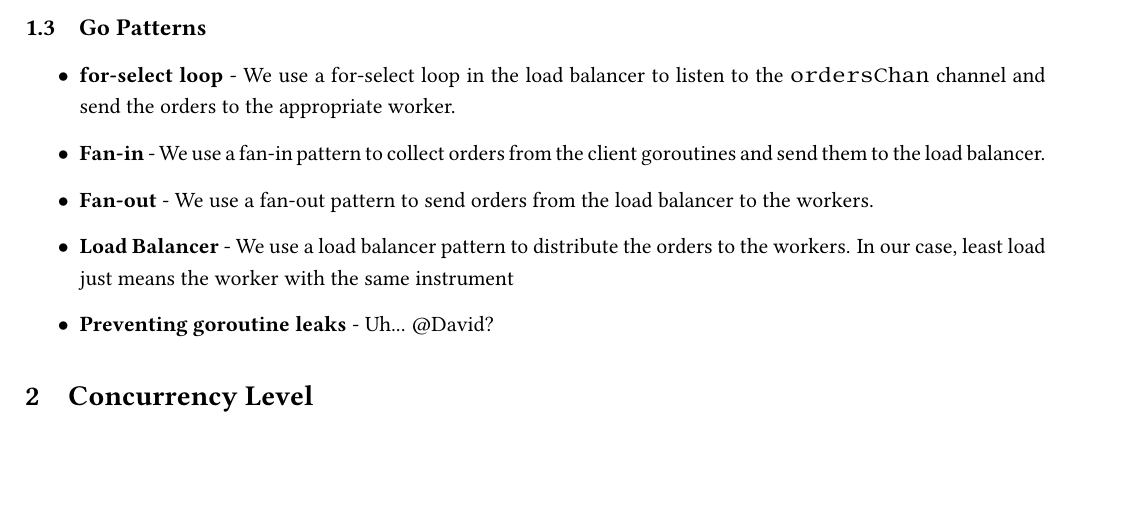
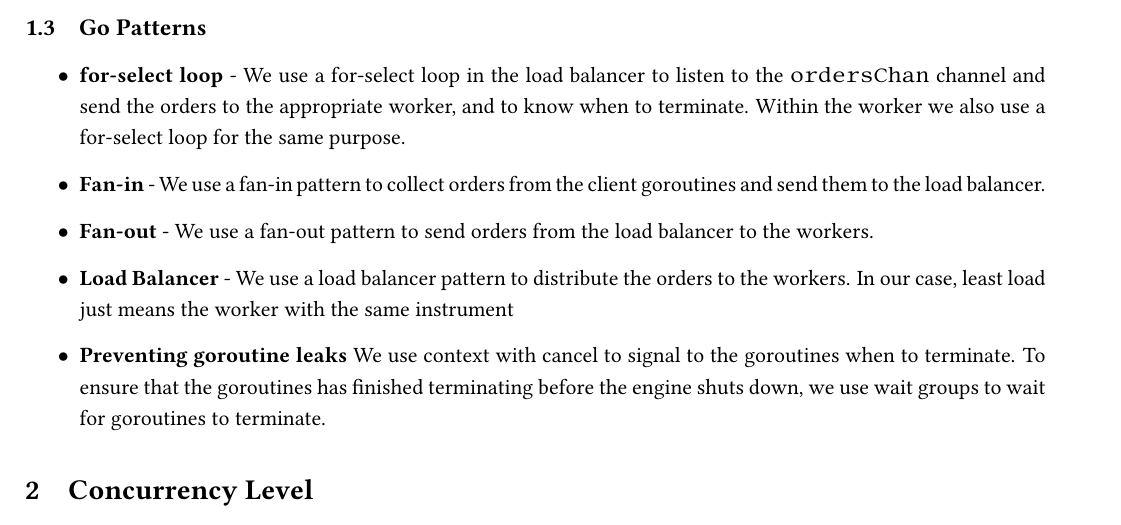
Before and after one commit to wangwiza/matching-engine-golang, a LaTeX document (report/main.tex): part of page 1 of 2, cut so that both start at the same text, the shorter picture padded with empty space. Compiled offline with pdfLaTeX.

Commit message:
Add missing content

```diff
--- a/report/main.tex
+++ b/report/main.tex
@@ -32,11 +32,15 @@ The workers have a goroutine that listens to the \texttt{queue} channel and proc
 
 \begin{itemize}
 
-\item \textbf{for-select loop} - We use a for-select loop in the load balancer to listen to the \texttt{ordersChan} channel and send the orders to the appropriate worker.
+\item \textbf{for-select loop} - We use a for-select loop in the load balancer to listen to the
+    \texttt{ordersChan} channel and send the orders to the appropriate worker, and to know when to
+    terminate. Within the worker we also use a for-select loop for the same purpose.
 \item \textbf{Fan-in} - We use a fan-in pattern to collect orders from the client goroutines and send them to the load balancer.
 \item \textbf{Fan-out} - We use a fan-out pattern to send orders from the load balancer to the workers.
 \item \textbf{Load Balancer} - We use a load balancer pattern to distribute the orders to the workers. In our case, least load just means the worker with the same instrument
-\item \textbf{Preventing goroutine leaks} - Uh... @David?
+\item \textbf{Preventing goroutine leaks} We use context with cancel to signal to the goroutines when to
+    terminate. To ensure that the goroutines has finished terminating before the engine shuts down,
+    we use wait groups to wait for goroutines to terminate.
 
 \end{itemize}
 
```
